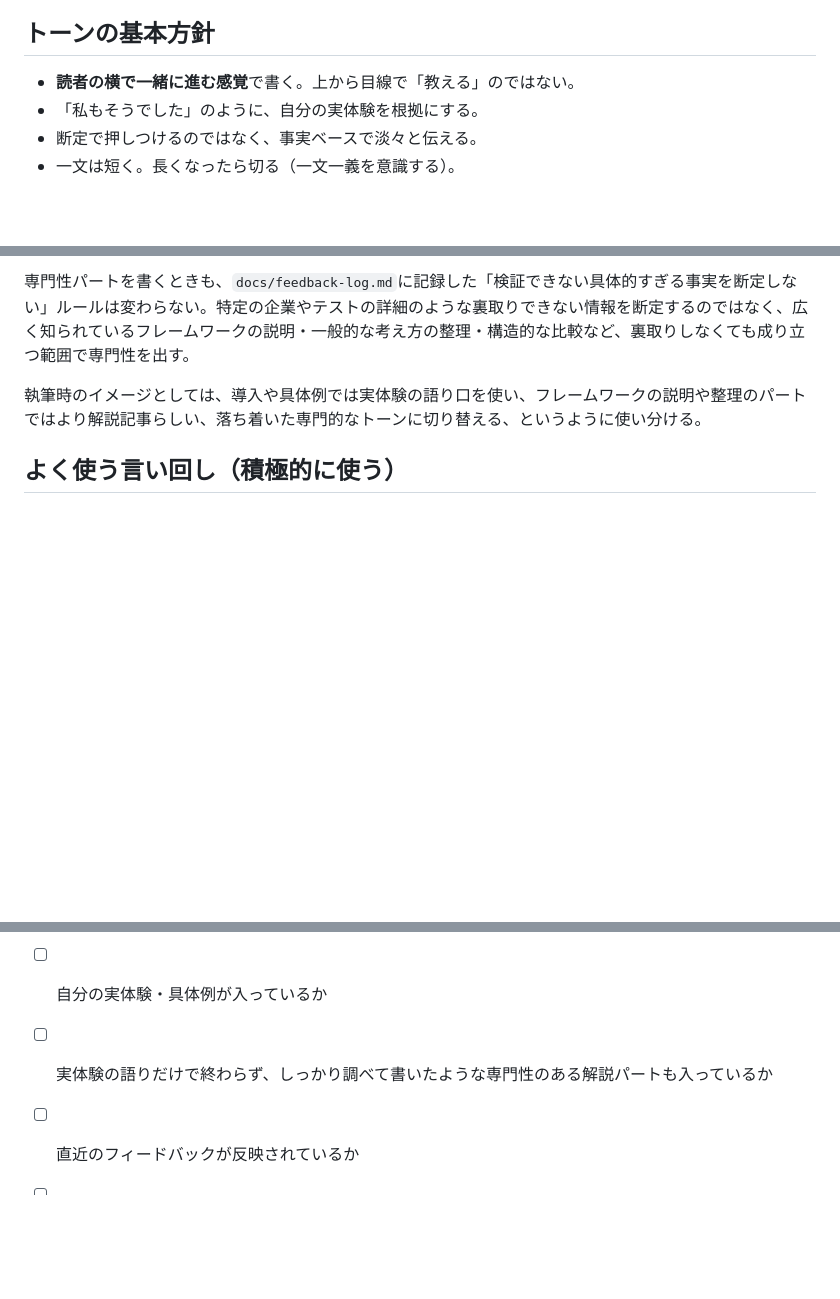
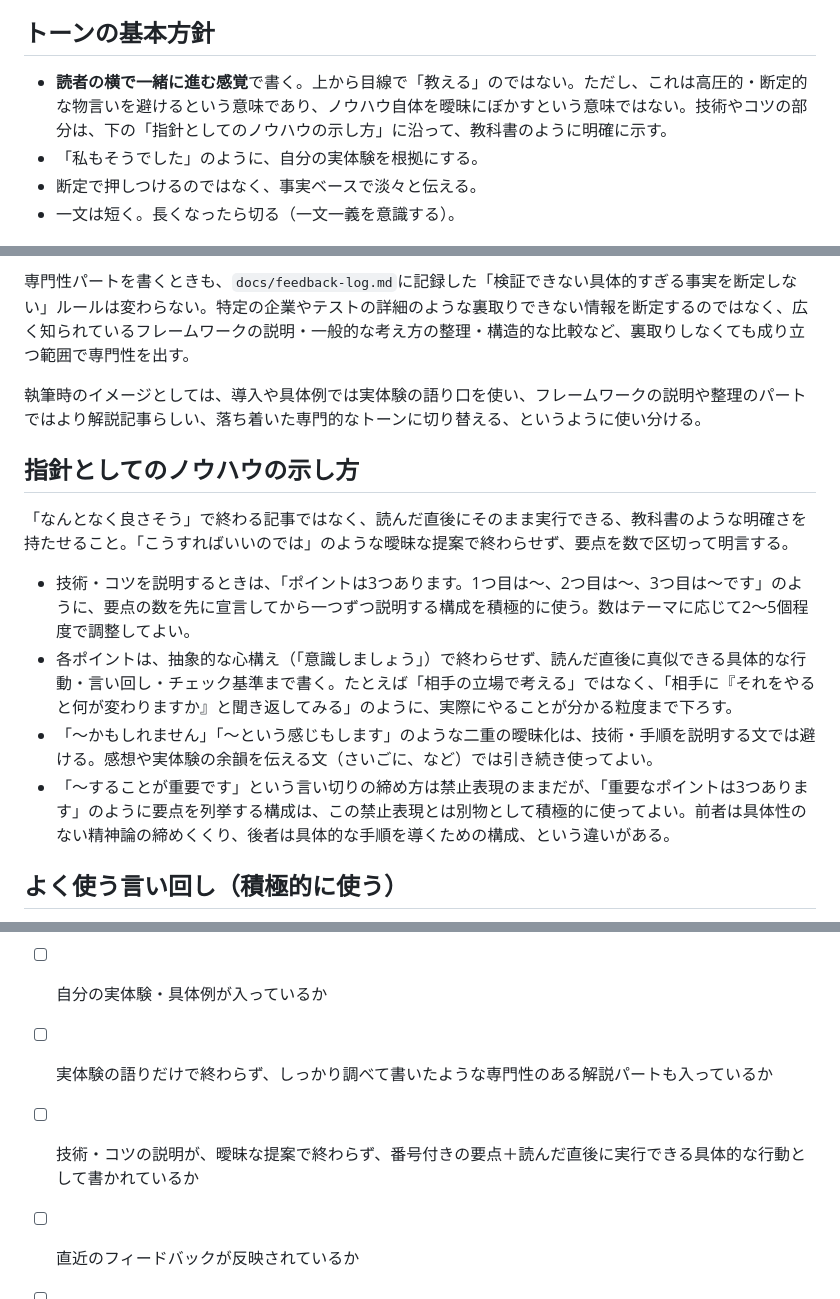
Before and after one commit to v3im23k6s-eng/note, a Markdown page: docs/style-guide.md, 3 parts joined by grey strips. Drawn GitHub-style; blank space fills up the shorter version.

Commit message:
指針として明確なノウハウを示す方針を追加
文字数は足りているが、曖昧な提案に終始していて「すぐに使えるテクニック」
「教科書のような深み」が足りない、との指摘を受け、docs/style-guide.mdに
「指針としてのノウハウの示し方」を追加した。技術・コツの説明は
「ポイントは◯つあります」のように要点を数で区切り、読んだ直後に
実行できる具体的な行動まで書く方針にした。「上から目線で教えない」
というトーンのルールが、ノウハウを曖昧にする意味ではないことも明記。
.claude/skills/note-article/SKILL.mdの執筆ステップにも反映し、
docs/feedback-log.mdに記録した。既存9記事への反映は別途対応する。

Co-Authored-By: Claude Sonnet 5 <noreply@anthropic.com>
Claude-Session: https://claude.ai/code/session_016v5n44bHaQaop5KZo3vYDd

```diff
--- a/docs/style-guide.md
+++ b/docs/style-guide.md
@@ -20,7 +20,7 @@
 
 ## トーンの基本方針
 
-- **読者の横で一緒に進む感覚**で書く。上から目線で「教える」のではない。
+- **読者の横で一緒に進む感覚**で書く。上から目線で「教える」のではない。ただし、これは高圧的・断定的な物言いを避けるという意味であり、ノウハウ自体を曖昧にぼかすという意味ではない。技術やコツの部分は、下の「指針としてのノウハウの示し方」に沿って、教科書のように明確に示す。
 - 「私もそうでした」のように、自分の実体験を根拠にする。
 - 断定で押しつけるのではなく、事実ベースで淡々と伝える。
 - 一文は短く。長くなったら切る（一文一義を意識する）。
@@ -37,6 +37,15 @@
 専門性パートを書くときも、`docs/feedback-log.md`に記録した「検証できない具体的すぎる事実を断定しない」ルールは変わらない。特定の企業やテストの詳細のような裏取りできない情報を断定するのではなく、広く知られているフレームワークの説明・一般的な考え方の整理・構造的な比較など、裏取りしなくても成り立つ範囲で専門性を出す。
 
 執筆時のイメージとしては、導入や具体例では実体験の語り口を使い、フレームワークの説明や整理のパートではより解説記事らしい、落ち着いた専門的なトーンに切り替える、というように使い分ける。
+
+## 指針としてのノウハウの示し方
+
+「なんとなく良さそう」で終わる記事ではなく、読んだ直後にそのまま実行できる、教科書のような明確さを持たせること。「こうすればいいのでは」のような曖昧な提案で終わらせず、要点を数で区切って明言する。
+
+- 技術・コツを説明するときは、「ポイントは3つあります。1つ目は〜、2つ目は〜、3つ目は〜です」のように、要点の数を先に宣言してから一つずつ説明する構成を積極的に使う。数はテーマに応じて2〜5個程度で調整してよい。
+- 各ポイントは、抽象的な心構え（「意識しましょう」）で終わらせず、読んだ直後に真似できる具体的な行動・言い回し・チェック基準まで書く。たとえば「相手の立場で考える」ではなく、「相手に『それをやると何が変わりますか』と聞き返してみる」のように、実際にやることが分かる粒度まで下ろす。
+- 「〜かもしれません」「〜という感じもします」のような二重の曖昧化は、技術・手順を説明する文では避ける。感想や実体験の余韻を伝える文（さいごに、など）では引き続き使ってよい。
+- 「〜することが重要です」という言い切りの締め方は禁止表現のままだが、「重要なポイントは3つあります」のように要点を列挙する構成は、この禁止表現とは別物として積極的に使ってよい。前者は具体性のない精神論の締めくくり、後者は具体的な手順を導くための構成、という違いがある。
 
 ## よく使う言い回し（積極的に使う）
 
@@ -108,6 +117,7 @@
 - [ ] 一文が長くなりすぎていないか
 - [ ] 自分の実体験・具体例が入っているか
 - [ ] 実体験の語りだけで終わらず、しっかり調べて書いたような専門性のある解説パートも入っているか
+- [ ] 技術・コツの説明が、曖昧な提案で終わらず、番号付きの要点＋読んだ直後に実行できる具体的な行動として書かれているか
 - [ ] 直近のフィードバックが反映されているか
 - [ ] タイトルは「300円払っても読みたい」と思えるものになっているか
 - [ ] 文字数を実際にカウントし、5,000字前後（4,800〜5,200字程度）になっているか。不足していたら公開前に加筆する
```
Also changed, not shown: docs/feedback-log.md (+1 -0 lines), 1 other file.
